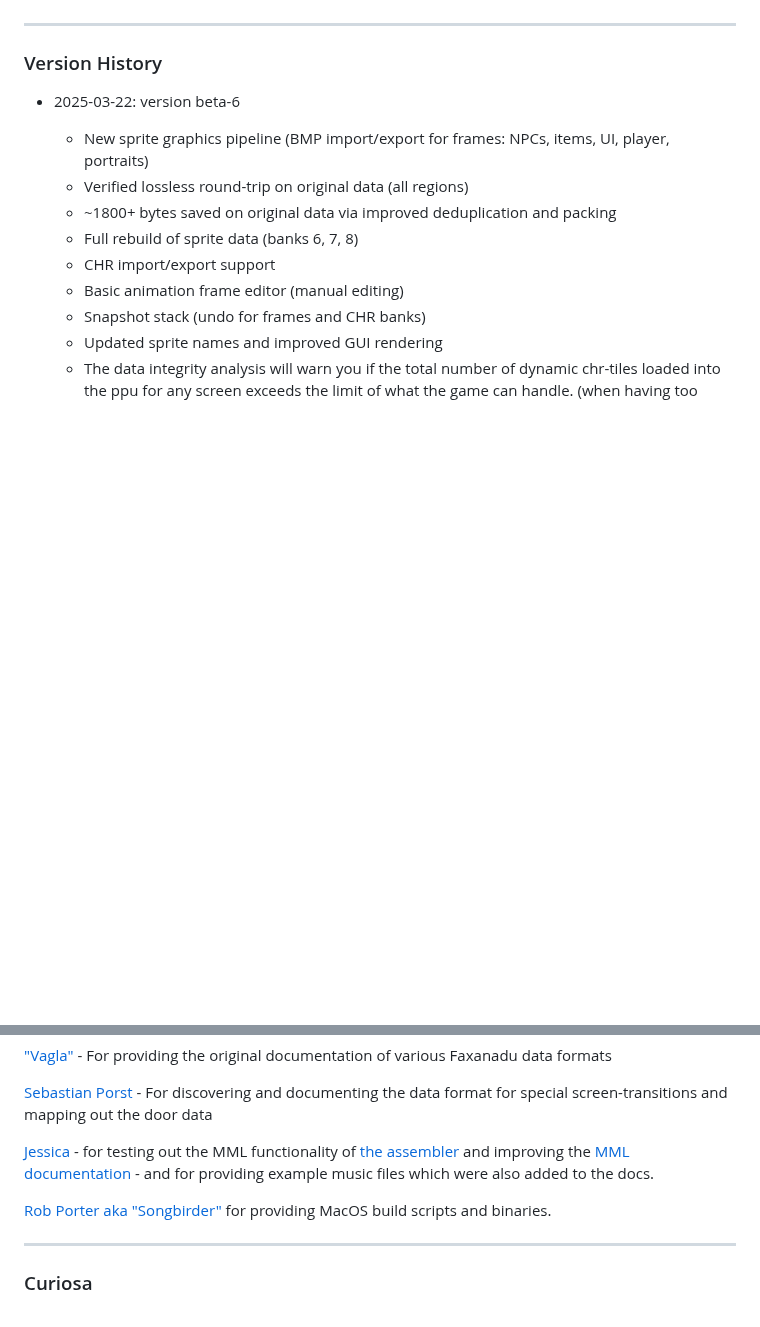
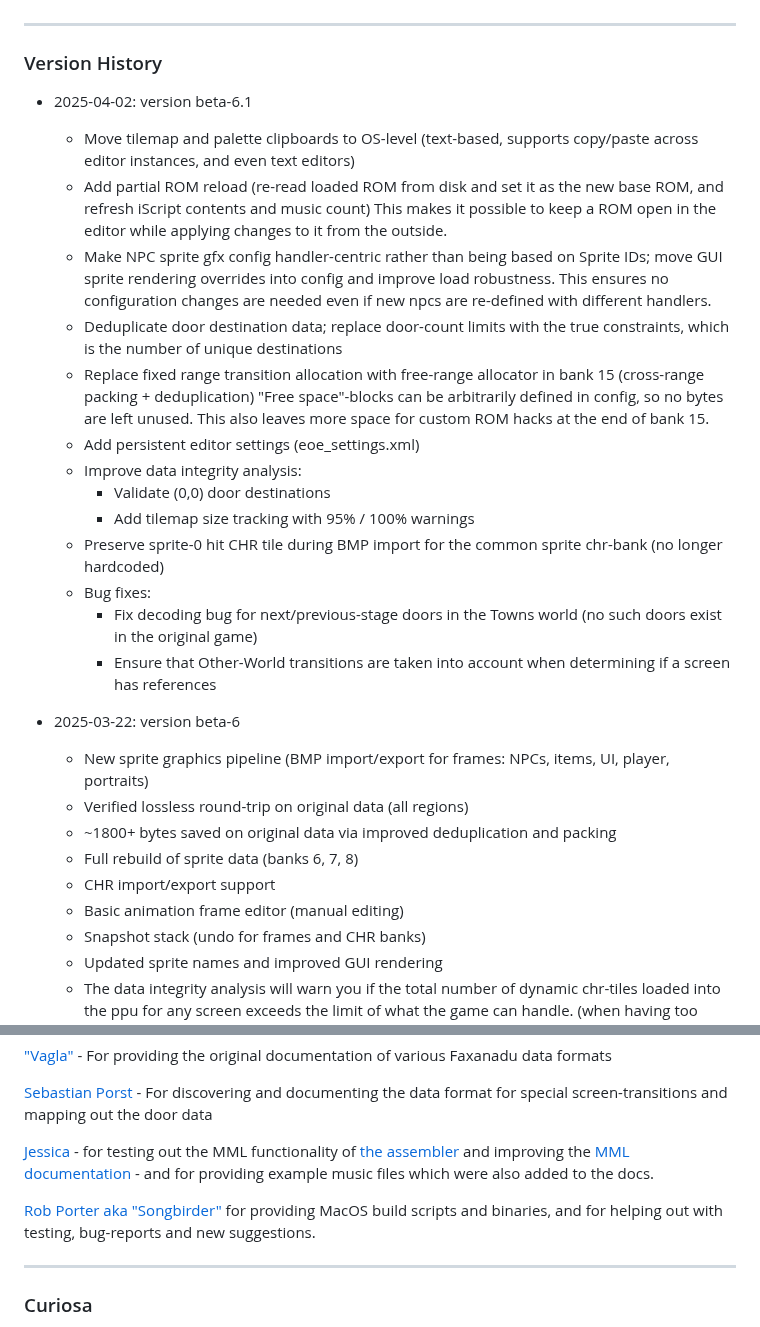
Before and after one commit to kaimitai/faxedit, a Markdown page: readme.md, 2 parts joined by grey strips. GitHub-like rendering; blank space fills up the shorter version.

Commit message:
Update docs for release beta-6.1, and add report on changed byte count when re-reading loaded ROM file from disk

```diff
--- a/readme.md
+++ b/readme.md
@@ -78,6 +78,22 @@ If you use a configuration file override (eoe_config_override.xml) this should u
 <hr>
 
 ### Version History
+
+* 2025-04-02: version beta-6.1
+
+  * Move tilemap and palette clipboards to OS-level (text-based, supports copy/paste across editor instances, and even text editors)
+  * Add partial ROM reload (re-read loaded ROM from disk and set it as the new base ROM, and refresh iScript contents and music count) This makes it possible to keep a ROM open in the editor while applying changes to it from the outside.
+  * Make NPC sprite gfx config handler-centric rather than being based on Sprite IDs; move GUI sprite rendering overrides into config and improve load robustness. This ensures no configuration changes are needed even if new npcs are re-defined with different handlers.
+  * Deduplicate door destination data; replace door-count limits with the true constraints, which is the number of unique destinations
+  * Replace fixed range transition allocation with free-range allocator in bank 15 (cross-range packing + deduplication) "Free space"-blocks can be arbitrarily defined in config, so no bytes are left unused. This also leaves more space for custom ROM hacks at the end of bank 15.
+  * Add persistent editor settings (eoe_settings.xml)
+  * Improve data integrity analysis:
+    * Validate (0,0) door destinations
+    * Add tilemap size tracking with 95% / 100% warnings
+  * Preserve sprite-0 hit CHR tile during BMP import for the common sprite chr-bank (no longer hardcoded)
+  * Bug fixes:
+	* Fix decoding bug for next/previous-stage doors in the Towns world (no such doors exist in the original game)
+	* Ensure that Other-World transitions are taken into account when determining if a screen has references
 
 * 2025-03-22: version beta-6
 
@@ -196,7 +212,7 @@ Special thanks to the following contributors and fellow digital archaeologists:
 
 [Jessica](https://www.romhacking.net/community/9037/) - for testing out the MML functionality of [the assembler](https://github.com/kaimitai/faxiscripts) and improving the [MML documentation](./docs/faxiscripts_mml.md) - and for providing example music files which were also added to the docs.
 
-[Rob Porter aka "Songbirder"](https://github.com/rgeraldporter) for providing MacOS build scripts and binaries.
+[Rob Porter aka "Songbirder"](https://github.com/rgeraldporter) for providing MacOS build scripts and binaries, and for helping out with testing, bug-reports and new suggestions.
 
 <hr>
 
```
Also changed, not shown: docs/doc.md (+18 -1 lines), docs/img/win_project_control.png, 4 other files.
